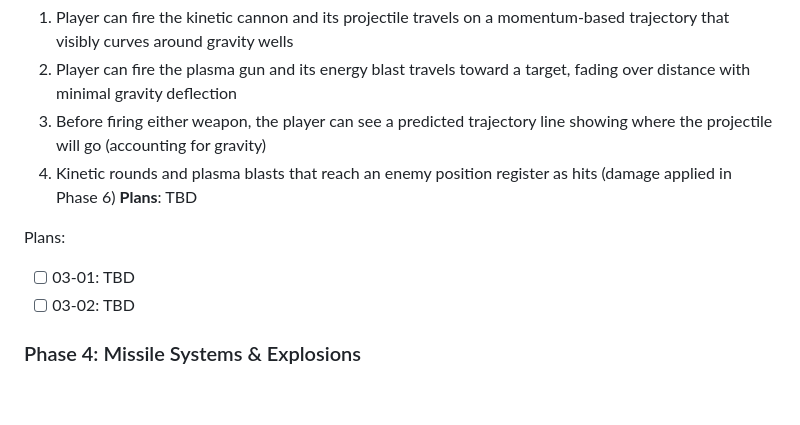
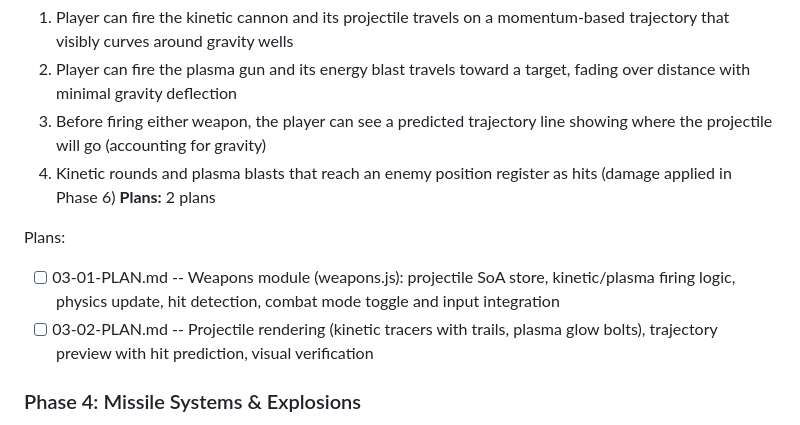
Before and after one commit to mmeinen/mmeinen.github.io, a Markdown page: .planning/ROADMAP.md, the part around the change. Rendered like a GitHub page; blank space fills up the shorter version.

Commit message:
docs(03): create phase plan for direct-fire weapons
Co-Authored-By: Claude Opus 4.6 <noreply@anthropic.com>

```diff
--- a/.planning/ROADMAP.md
+++ b/.planning/ROADMAP.md
@@ -66,11 +66,11 @@ Plans:
   2. Player can fire the plasma gun and its energy blast travels toward a target, fading over distance with minimal gravity deflection
   3. Before firing either weapon, the player can see a predicted trajectory line showing where the projectile will go (accounting for gravity)
   4. Kinetic rounds and plasma blasts that reach an enemy position register as hits (damage applied in Phase 6)
-**Plans**: TBD
+**Plans:** 2 plans
 
 Plans:
-- [ ] 03-01: TBD
-- [ ] 03-02: TBD
+- [ ] 03-01-PLAN.md -- Weapons module (weapons.js): projectile SoA store, kinetic/plasma firing logic, physics update, hit detection, combat mode toggle and input integration
+- [ ] 03-02-PLAN.md -- Projectile rendering (kinetic tracers with trails, plasma glow bolts), trajectory preview with hit prediction, visual verification
 
 ### Phase 4: Missile Systems & Explosions
 **Goal**: Player has two missile types -- guided regular missiles with fuel constraints and proximity detonation, and nuclear missiles with volumetric explosions -- plus a sprite-based explosion renderer for all non-nuclear combat detonations
```
Also changed, not shown: 2 other files.
